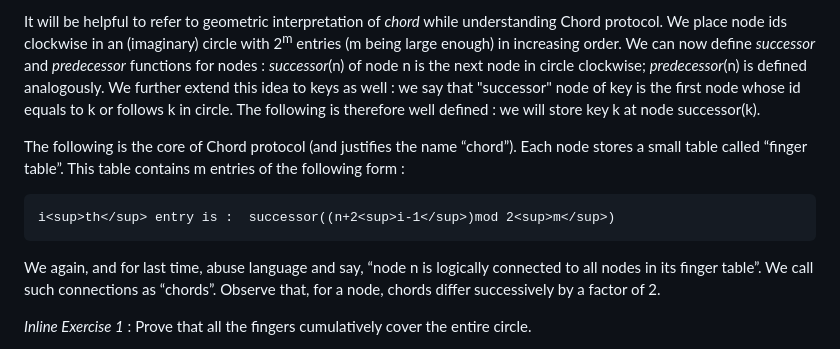
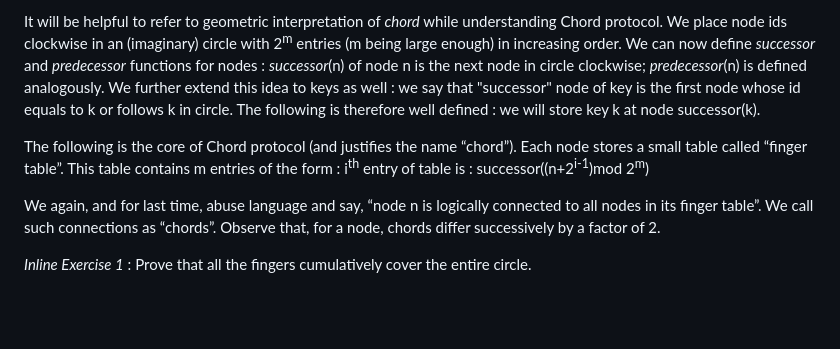
Before and after one commit to virtual-labs/exp-peer-to-peer-systems-chord-iiith, a Markdown page: experiment/theory.md, the part around the change. Drawn GitHub-style; blank space fills up the shorter version.

```diff
--- a/experiment/theory.md
+++ b/experiment/theory.md
@@ -20,9 +20,7 @@ Recall that a hash-table maps key to values. DHT stores key-value pairs and a pa
 
 It will be helpful to refer to geometric interpretation of *chord* while understanding Chord protocol. We place node ids clockwise in an (imaginary) circle with 2<sup>m</sup> entries (m being large enough) in increasing order. We can now define *successor* and *predecessor* functions for nodes : *successor*(n) of node n is the next node in circle clockwise; *predecessor*(n) is defined analogously. We further extend this idea to keys as well : we say that "successor" node of key is the first node whose id equals to k or follows k in circle. The following is therefore well defined :  we will store key k at node successor(k).
 
-The following is the core of Chord protocol (and justifies the name “chord”). Each node stores a small table called “finger table”. This table contains m entries of the following form :
-
-	i<sup>th</sup> entry is :  successor((n+2<sup>i-1</sup>)mod 2<sup>m</sup>)
+The following is the core of Chord protocol (and justifies the name “chord”). Each node stores a small table called “finger table”. This table contains m entries of the form : i<sup>th</sup> entry of table is :  successor((n+2<sup>i-1</sup>)mod 2<sup>m</sup>)
 
 
 We again, and for last time, abuse language and say, “node n is logically connected to all nodes in its finger table”. We call such connections as “chords”. Observe that, for a node, chords differ successively by a factor of 2.
```
